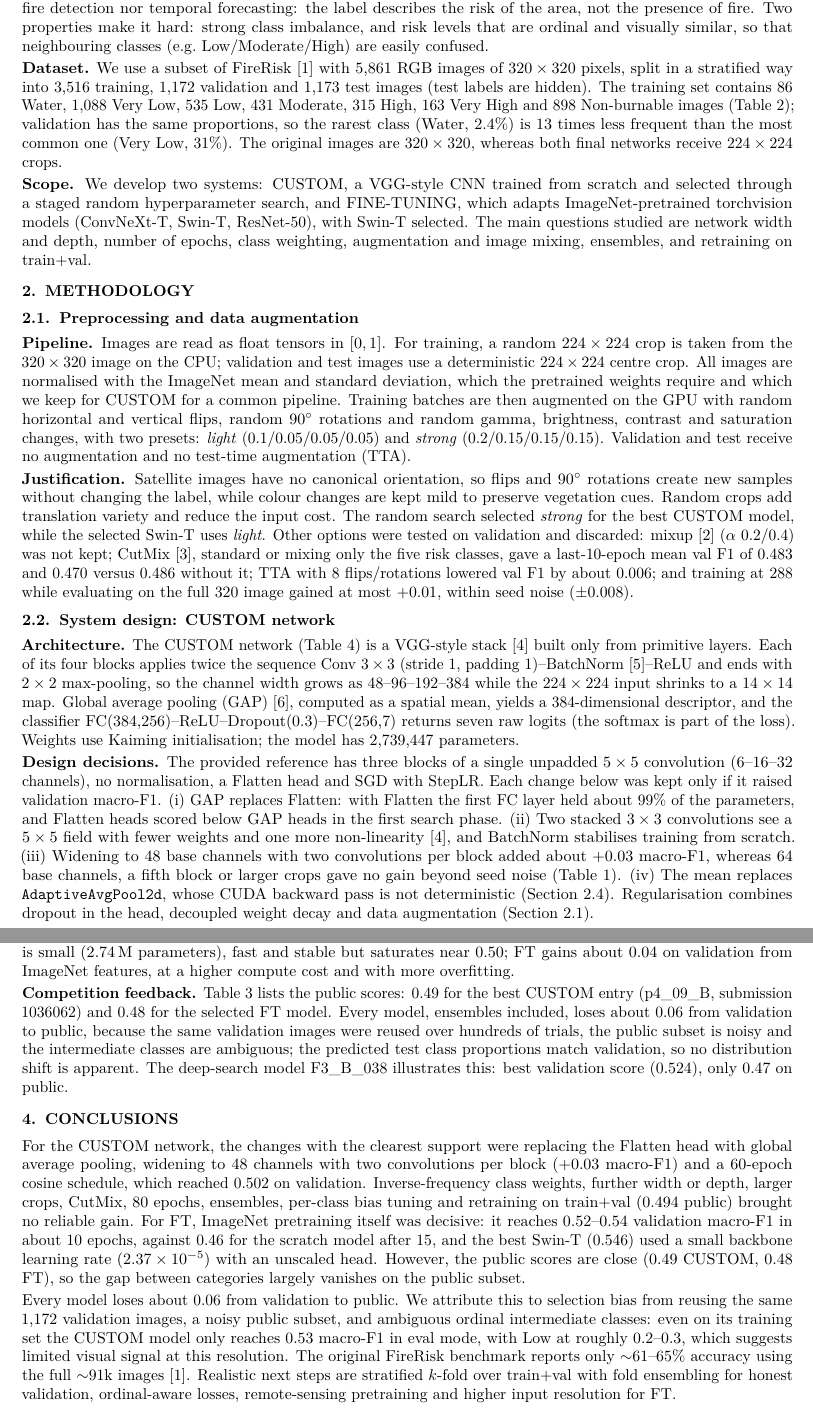
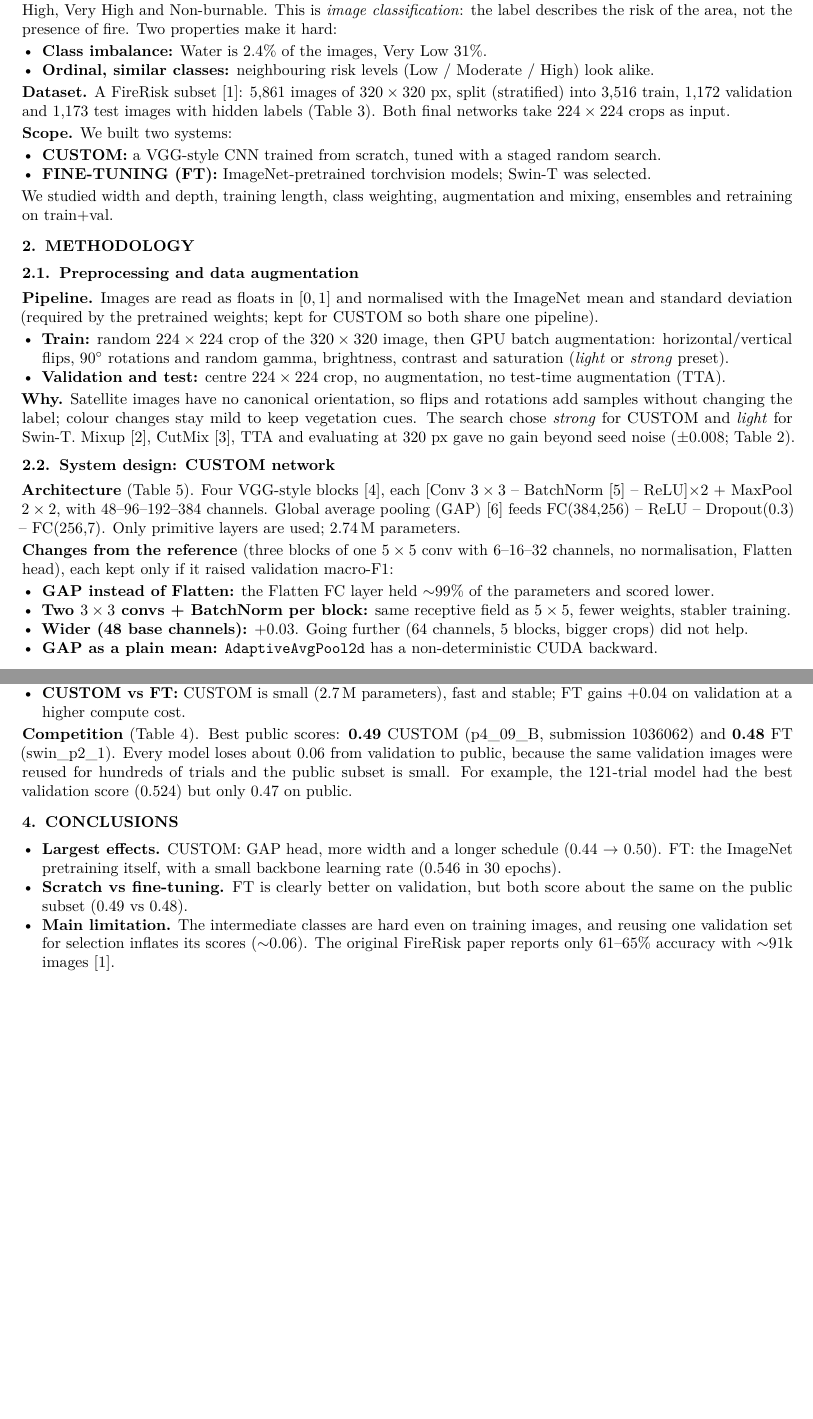
Before and after one commit to cesarAlvarezCascos/CNNs_Predicting_Fire_Risks, a LaTeX document (report/main.tex, which reads report/sections/1_introduction.tex, report/sections/2_methodology.tex, report/sections/3_results.tex): two parts of pages 1 and 3 of 4 before the commit and two parts of pages 1 and 2 of 4 after it, joined at a grey line, cut so that both start at the same text, the shorter picture padded with empty space. Compiled offline with pdfLaTeX.

Commit message:
Report: texto más corto y legible (listas, tabla de configuración)
Co-Authored-By: Claude Opus 5.5 <noreply@anthropic.com>

```diff
--- a/report/sections/1_introduction.tex
+++ b/report/sections/1_introduction.tex
@@ -1,12 +1,21 @@
 % ---------------------------------------------------------------------------------
-% 1. INTRODUCTION  (~1/3 page)
+% 1. INTRODUCTION
 % Guide: context and objective; dataset (5,861 images 320x320, 3,516/1,172/1,173,
 % class distribution, original vs input size); scope of the work.
 % ---------------------------------------------------------------------------------
 \section{Introduction}\label{sec:intro}
 
-\textbf{Context and objective.} Mapping wildfire risk over large areas from satellite imagery can support the planning of prevention efforts. We address it as \emph{image classification}: given one RGB satellite image, predict one of the seven FireRisk classes (Water, Very Low, Low, Moderate, High, Very High, Non-burnable). The task is neither fire detection nor temporal forecasting: the label describes the risk of the area, not the presence of fire. Two properties make it hard: strong class imbalance, and risk levels that are ordinal and visually similar, so that neighbouring classes (e.g.\ Low/Moderate/High) are easily confused.
+\textbf{Task.} Given one RGB satellite image, predict one of seven FireRisk classes: Water, Very Low, Low, Moderate, High, Very High and Non-burnable. This is \emph{image classification}: the label describes the risk of the area, not the presence of fire. Two properties make it hard:
+\begin{itemize}
+  \item \textbf{Class imbalance:} Water is 2.4\% of the images, Very Low 31\%.
+  \item \textbf{Ordinal, similar classes:} neighbouring risk levels (Low / Moderate / High) look alike.
+\end{itemize}
 
-\textbf{Dataset.} We use a subset of FireRisk \citep{shen2023firerisk} with 5,861 RGB images of $320\times320$ pixels, split in a stratified way into 3,516 training, 1,172 validation and 1,173 test images (test labels are hidden). The training set contains 86 Water, 1,088 Very Low, 535 Low, 431 Moderate, 315 High, 163 Very High and 898 Non-burnable images (\cref{tab:data}); validation has the same proportions, so the rarest class (Water, 2.4\%) is 13 times less frequent than the most common one (Very Low, 31\%). The original images are $320\times320$, whereas both final networks receive $224\times224$ crops.
+\textbf{Dataset.} A FireRisk subset \citep{shen2023firerisk}: 5,861 images of $320\times320$ px, split (stratified) into 3,516 train, 1,172 validation and 1,173 test images with hidden labels (\cref{tab:data}). Both final networks take $224\times224$ crops as input.
 
-\textbf{Scope.} We develop two systems: CUSTOM, a VGG-style CNN trained from scratch and selected through a staged random hyperparameter search, and FINE-TUNING, which adapts ImageNet-pretrained torchvision models (ConvNeXt-T, Swin-T, ResNet-50), with Swin-T selected. The main questions studied are network width and depth, number of epochs, class weighting, augmentation and image mixing, ensembles, and retraining on train+val.
+\textbf{Scope.} We built two systems:
+\begin{itemize}
+  \item \textbf{CUSTOM:} a VGG-style CNN trained from scratch, tuned with a staged random search.
+  \item \textbf{FINE-TUNING (FT):} ImageNet-pretrained torchvision models; Swin-T was selected.
+\end{itemize}
+We studied width and depth, training length, class weighting, augmentation and mixing, ensembles and retraining on train+val.
--- a/report/sections/2_methodology.tex
+++ b/report/sections/2_methodology.tex
@@ -1,19 +1,27 @@
 % ---------------------------------------------------------------------------------
-% 2. METHODOLOGY  (~1.3 pages)
+% 2. METHODOLOGY
 % ---------------------------------------------------------------------------------
 \section{Methodology}\label{sec:method}
 
-% 2.1 Guide: pipeline (resize/crop, tensor, normalisation, train augmentation; what is
-% used for val/test) + justification with validation evidence (also what did NOT help).
+% 2.1 Guide: pipeline + justification with validation evidence (also what did NOT help).
 \subsection{Preprocessing and data augmentation}\label{sec:prep}
-\textbf{Pipeline.} Images are read as float tensors in $[0,1]$. For training, a random $224\times224$ crop is taken from the $320\times320$ image on the CPU; validation and test images use a deterministic $224\times224$ centre crop. All images are normalised with the ImageNet mean and standard deviation, which the pretrained weights require and which we keep for CUSTOM for a common pipeline. Training batches are then augmented on the GPU with random horizontal and vertical flips, random $90^\circ$ rotations and random gamma, brightness, contrast and saturation changes, with two presets: \emph{light} (0.1/0.05/0.05/0.05) and \emph{strong} (0.2/0.15/0.15/0.15). Validation and test receive no augmentation and no test-time augmentation (TTA).
+\textbf{Pipeline.} Images are read as floats in $[0,1]$ and normalised with the ImageNet mean and standard deviation (required by the pretrained weights; kept for CUSTOM so both share one pipeline).
+\begin{itemize}
+  \item \textbf{Train:} random $224\times224$ crop of the $320\times320$ image, then GPU batch augmentation: horizontal/vertical flips, $90^\circ$ rotations and random gamma, brightness, contrast and saturation (\emph{light} or \emph{strong} preset).
+  \item \textbf{Validation and test:} centre $224\times224$ crop, no augmentation, no test-time augmentation (TTA).
+\end{itemize}
 
-\textbf{Justification.} Satellite images have no canonical orientation, so flips and $90^\circ$ rotations create new samples without changing the label, while colour changes are kept mild to preserve vegetation cues. Random crops add translation variety and reduce the input cost. The random search selected \emph{strong} for the best CUSTOM model, while the selected Swin-T uses \emph{light}. Other options were tested on validation and discarded: mixup \citep{zhang2018mixup} ($\alpha$ 0.2/0.4) was not kept; CutMix \citep{yun2019cutmix}, standard or mixing only the five risk classes, gave a last-10-epoch mean val F1 of 0.483 and 0.470 versus 0.486 without it; TTA with 8 flips/rotations lowered val F1 by about 0.006; and training at 288 while evaluating on the full $320$ image gained at most $+0.01$, within seed noise ($\pm0.008$).
+\textbf{Why.} Satellite images have no canonical orientation, so flips and rotations add samples without changing the label; colour changes stay mild to keep vegetation cues. The search chose \emph{strong} for CUSTOM and \emph{light} for Swin-T. Mixup \citep{zhang2018mixup}, CutMix \citep{yun2019cutmix}, TTA and evaluating at 320 px gave no gain beyond seed noise ($\pm0.008$; \cref{tab:experiments}).
 
-% 2.2 Guide: complete architecture (blocks, channels, kernels, pooling, regularisation,
-% 7-output classifier), primitive layers only; design decisions vs reference config.
+% 2.2 Guide: complete architecture, primitive layers only; design decisions vs reference.
 \subsection{System design: CUSTOM network}\label{sec:custom}
-\textbf{Architecture.} The CUSTOM network (\cref{tab:arch}) is a VGG-style stack \citep{simonyan2015vgg} built only from primitive layers. Each of its four blocks applies twice the sequence Conv $3\times3$ (stride 1, padding 1)--BatchNorm \citep{ioffe2015batchnorm}--ReLU and ends with $2\times2$ max-pooling, so the channel width grows as 48--96--192--384 while the $224\times224$ input shrinks to a $14\times14$ map. Global average pooling (GAP) \citep{lin2014nin}, computed as a spatial mean, yields a 384-dimensional descriptor, and the classifier FC(384,256)--ReLU--Dropout(0.3)--FC(256,7) returns seven raw logits (the softmax is part of the loss). Weights use Kaiming initialisation; the model has 2{,}739{,}447 parameters.
+\textbf{Architecture} (\cref{tab:arch}). Four VGG-style blocks \citep{simonyan2015vgg}, each [Conv $3\times3$ -- BatchNorm \citep{ioffe2015batchnorm} -- ReLU]$\times2$ + MaxPool $2\times2$, with 48--96--192--384 channels. Global average pooling (GAP) \citep{lin2014nin} feeds FC(384,256) -- ReLU -- Dropout(0.3) -- FC(256,7). Only primitive layers are used; 2.74\,M parameters.
 
-\textbf{Design decisions.} The provided reference has three blocks of a single unpadded $5\times5$ convolution (6--16--32 channels), no normalisation, a Flatten head and SGD with StepLR. Each change below was kept only if it raised validation macro-F1. (i) GAP replaces Flatten: with Flatten the first FC layer held about 99\% of the parameters, and Flatten heads scored below GAP heads in the first search phase. (ii) Two stacked $3\times3$ convolutions see a $5\times5$ field with fewer weights and one more non-linearity \citep{simonyan2015vgg}, and BatchNorm stabilises training from scratch. (iii) Widening to 48 base channels with two convolutions per block added about $+0.03$ macro-F1, whereas 64 base channels, a fifth block or larger crops gave no gain beyond seed noise (\cref{tab:experiments}). (iv) The mean replaces \code{AdaptiveAvgPool2d}, whose CUDA backward pass is not deterministic (\cref{sec:protocol}). Regularisation combines dropout in the head, decoupled weight decay and data augmentation (\cref{sec:prep}).
+\textbf{Changes from the reference} (three blocks of one $5\times5$ conv with 6--16--32 channels, no normalisation, Flatten head), each kept only if it raised validation macro-F1:
+\begin{itemize}
+  \item \textbf{GAP instead of Flatten:} the Flatten FC layer held $\sim$99\% of the parameters and scored lower.
+  \item \textbf{Two $3\times3$ convs + BatchNorm per block:} same receptive field as $5\times5$, fewer weights, stabler training.
+  \item \textbf{Wider (48 base channels):} $+0.03$. Going further (64 channels, 5 blocks, bigger crops) did not help.
+  \item \textbf{GAP as a plain mean:} \code{AdaptiveAvgPool2d} has a non-deterministic CUDA backward.
+\end{itemize}
 
--- a/report/sections/3_results.tex
+++ b/report/sections/3_results.tex
@@ -14,2 +18 @@
 
-\textbf{Visual error analysis.} Water (F1 0.847) and Non-burnable (0.796) are recognised reliably, whereas Low (0.221), Moderate (0.322) and High (0.333) are the weakest CUSTOM classes, and Low (0.17--0.33), Moderate (0.30--0.39) and Very High (0.29--0.43) the weakest for every FT model. The weak classes are the intermediate, ordinal risk levels, which suggests confusions between adjacent levels \todo{confirm with \cref{fig:cm,fig:errors} and describe the examples}. Even on the training set, evaluated without augmentation, the n07/n09 checkpoints reach only 0.53/0.59 (Low 0.30), which points to limited visual signal and label noise rather than lack of capacity. CUSTOM is small (2.74\,M parameters), fast and stable but saturates near 0.50; FT gains about 0.04 on validation from ImageNet features, at a higher compute cost and with more overfitting.
@@ -16,2 +23,5 @@
+  \item \textbf{Limited signal:} even on its own training images (no augmentation) CUSTOM only reaches 0.53 (Low 0.30), so the problem is the information in the image, not model capacity.
+  \item \textbf{CUSTOM vs FT:} CUSTOM is small (2.7\,M parameters), fast and stable; FT gains $+0.04$ on validation at a higher compute cost.
+\end{itemize}
 
-\textbf{Competition feedback.} \Cref{tab:submissions} lists the public scores: 0.49 for the best CUSTOM entry (p4\_09\_B, submission 1036062) and 0.48 for the selected FT model. Every model, ensembles included, loses about 0.06 from validation to public, because the same validation images were reused over hundreds of trials, the public subset is noisy and the intermediate classes are ambiguous; the predicted test class proportions match validation, so no distribution shift is apparent. The deep-search model F3\_B\_038 illustrates this: best validation score (0.524), only 0.47 on public.
+\textbf{Competition} (\cref{tab:submissions}). Best public scores: \textbf{0.49} CUSTOM (p4\_09\_B, submission 1036062) and \textbf{0.48} FT (swin\_p2\_1). Every model loses about 0.06 from validation to public, because the same validation images were reused for hundreds of trials and the public subset is small. For example, the 121-trial model had the best validation score (0.524) but only 0.47 on public.
--- a/report/sections/4_conclusions.tex
+++ b/report/sections/4_conclusions.tex
@@ -1,30 +1,13 @@
 % ---------------------------------------------------------------------------------
-% 4. CONCLUSIONS  (~1/4 page)
-% Guide: changes with the largest supported effect on each model; scratch vs
-% fine-tuning; difficulties, limitations, realistic next steps.
+% 4. CONCLUSIONS
+% Guide: largest supported effects; scratch vs fine-tuning; difficulties, limitations,
+% realistic next steps.
 % ---------------------------------------------------------------------------------
 \section{Conclusions}\label{sec:conclusions}
 
-For the CUSTOM network, the changes with the clearest support were replacing the
-Flatten head with global average pooling, widening to 48 channels with two
-convolutions per block ($+0.03$ macro-F1) and a 60-epoch cosine schedule, which
-reached 0.502 on validation. Inverse-frequency class weights, further width or
-depth, larger crops, CutMix, 80 epochs, ensembles, per-class bias tuning and
-retraining on train+val (0.494 public) brought no reliable gain. For FT,
-ImageNet pretraining itself was decisive: it reaches 0.52--0.54 validation
-macro-F1 in about 10 epochs, against 0.46 for the scratch model after 15, and
-the best Swin-T (0.546) used a small backbone learning rate
-($2.37\times10^{-5}$) with an unscaled head. However, the public scores are
-close (0.49 CUSTOM, 0.48 FT), so the gap between categories largely vanishes on
-the public subset.
-
-Every model loses about 0.06 from validation to public. We attribute this to
-selection bias from reusing the same 1,172 validation images, a noisy public
-subset, and ambiguous ordinal intermediate classes: even on its training set the
-CUSTOM model only reaches 0.53 macro-F1 in eval mode, with Low at roughly
-0.2--0.3, which suggests limited visual signal at this resolution. The original
-FireRisk benchmark reports only $\sim$61--65\% accuracy using the full
-$\sim$91k images \citep{shen2023firerisk}. Realistic next steps are stratified
-$k$-fold over train+val with fold ensembling for honest validation,
-ordinal-aware losses, remote-sensing pretraining and higher input resolution
-for FT.
+\begin{itemize}
+  \item \textbf{Largest effects.} CUSTOM: GAP head, more width and a longer schedule (0.44 $\to$ 0.50). FT: the ImageNet pretraining itself, with a small backbone learning rate (0.546 in 30 epochs).
+  \item \textbf{Scratch vs fine-tuning.} FT is clearly better on validation, but both score about the same on the public subset (0.49 vs 0.48).
+  \item \textbf{Main limitation.} The intermediate classes are hard even on training images, and reusing one validation set for selection inflates its scores ($\sim$0.06). The original FireRisk paper reports only 61--65\% accuracy with $\sim$91k images \citep{shen2023firerisk}.
+  \item \textbf{Next steps.} $k$-fold cross-validation for honest selection, losses that use the class order, remote-sensing pretraining and higher input resolution.
+\end{itemize}
```
Also changed, not shown: report/sections/5_contributions.tex (+5 -11 lines), report/main.pdf, report/sections/2_methodology.tex (49 more changed lines), report/sections/3_results.tex (22 more changed lines).
